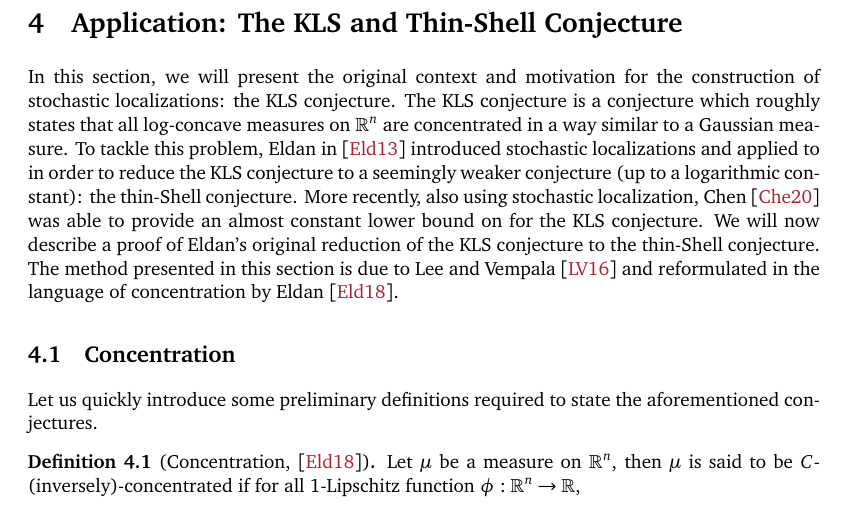
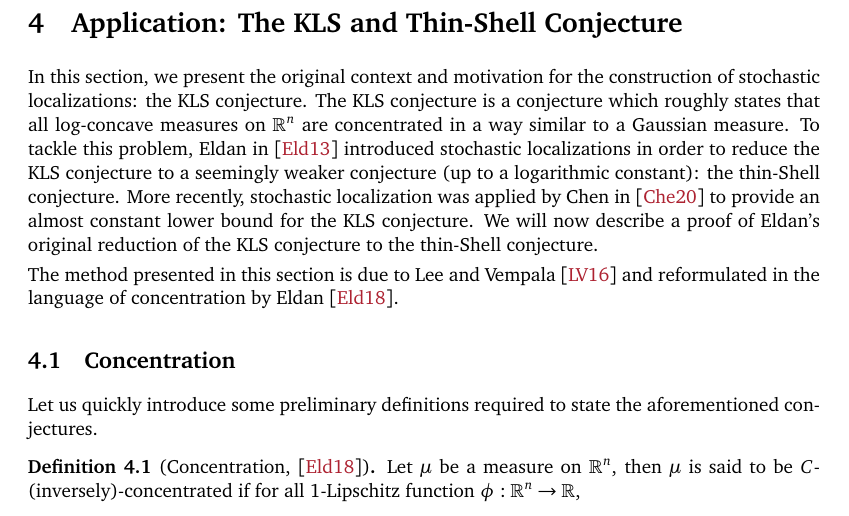
Before and after one commit to kex-y/part-iii-essay, a LaTeX document (main.tex, which reads sections/KLS.tex): part of page 19 of 31, cut so that both start at the same text. Compiled offline with pdfLaTeX.

Commit message:
some typos

```diff
--- a/sections/KLS.tex
+++ b/sections/KLS.tex
@@ -1,11 +1,12 @@
-In this section, we will present the original context and motivation for the construction of stochastic
+In this section, we present the original context and motivation for the construction of stochastic
 localizations: the KLS conjecture. The KLS conjecture is a conjecture which roughly states that all
 log-concave measures on \(\mathbb{R}^n\) are concentrated in a way similar to a Gaussian measure.
-To tackle this problem, Eldan in \cite{Eldan_2013} introduced stochastic localizations and applied to
+To tackle this problem, Eldan in \cite{Eldan_2013} introduced stochastic localizations
 in order to reduce the KLS conjecture to a seemingly weaker conjecture (up to a logarithmic constant):
-the thin-Shell conjecture. More recently, also using stochastic localization, Chen \cite{Chen_2020}
-was able to provide an almost constant lower bound on for the KLS conjecture. We will now describe
+the thin-Shell conjecture. More recently, stochastic localization was applied by Chen in \cite{Chen_2020}
+to provide an almost constant lower bound for the KLS conjecture. We will now describe
 a proof of Eldan's original reduction of the KLS conjecture to the thin-Shell conjecture.
+
 The method presented in this section is due to Lee and Vempala \cite{Lee_2016} and reformulated in
 the language of concentration by Eldan \cite{Eldan_notes}.
 
```
Also changed, not shown: main.pdf.
